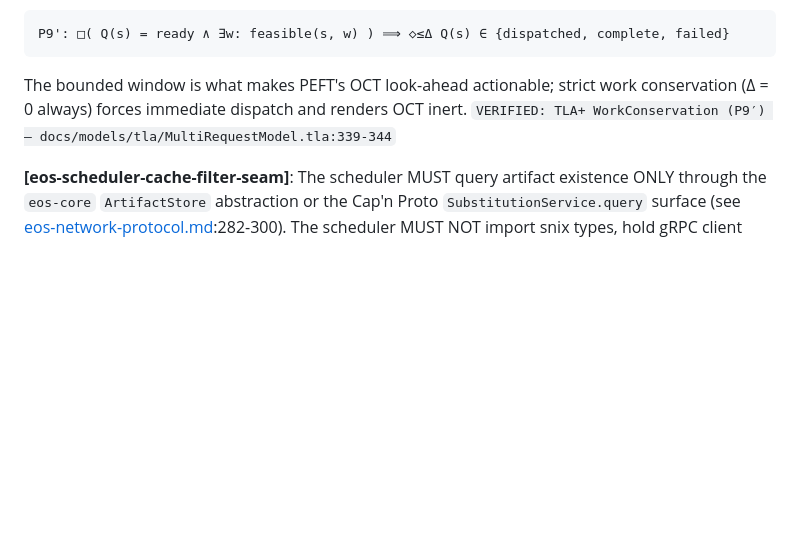
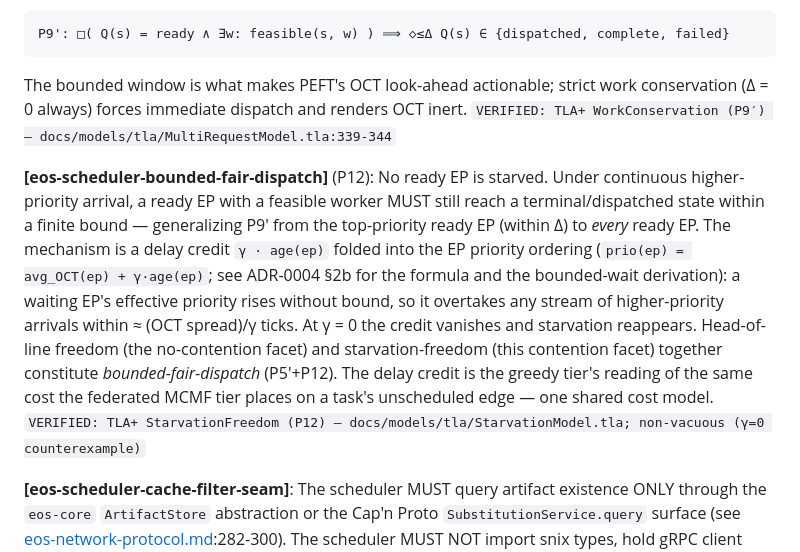
Before and after one commit to axiosoph/axios, a Markdown page: docs/specs/eos-scheduler.md, the part around the change. Rendered like a GitHub page; blank space fills up the shorter version.

```diff
--- a/docs/specs/eos-scheduler.md
+++ b/docs/specs/eos-scheduler.md
@@ -188,6 +188,9 @@ P9': □( Q(s) = ready ∧ ∃w: feasible(s, w) ) ⟹ ◇≤Δ Q(s) ∈ {dispatc
 The bounded window is what makes PEFT's OCT look-ahead actionable; strict work conservation (Δ = 0 always) forces immediate dispatch and renders OCT inert.
 `VERIFIED: TLA+ WorkConservation (P9′) — docs/models/tla/MultiRequestModel.tla:339-344`
 
+**[eos-scheduler-bounded-fair-dispatch]** (P12): No ready EP is starved. Under continuous higher-priority arrival, a ready EP with a feasible worker MUST still reach a terminal/dispatched state within a finite bound — generalizing P9′ from the top-priority ready EP (within Δ) to *every* ready EP. The mechanism is a delay credit `γ · age(ep)` folded into the EP priority ordering (`prio(ep) = avg_OCT(ep) + γ·age(ep)`; see ADR-0004 §2b for the formula and the bounded-wait derivation): a waiting EP's effective priority rises without bound, so it overtakes any stream of higher-priority arrivals within ≈ (OCT spread)/γ ticks. At γ = 0 the credit vanishes and starvation reappears. Head-of-line freedom (the no-contention facet) and starvation-freedom (this contention facet) together constitute *bounded-fair-dispatch* (P5′+P12). The delay credit is the greedy tier's reading of the same cost the federated MCMF tier places on a task's unscheduled edge — one shared cost model.
+`VERIFIED: TLA+ StarvationFreedom (P12) — docs/models/tla/StarvationModel.tla; non-vacuous (γ=0 counterexample)`
+
 **[eos-scheduler-cache-filter-seam]**: The scheduler MUST query artifact existence ONLY through the `eos-core` `ArtifactStore` abstraction or the Cap'n Proto `SubstitutionService.query` surface (see [eos-network-protocol.md](eos-network-protocol.md):282-300). The scheduler MUST NOT import snix types, hold gRPC client code, or call `PathInfoService` directly. The `SubstitutionService` shim (deployable inside a worker or standalone) absorbs per-digest fan-out to the underlying store internally, presenting the scheduler with a single logical existence query per batch. This preserves `[eos-scheduler-state-isolation]` even when artifact existence checks are required.
 `VERIFIED: unverified`
 
```
Also changed, not shown: docs/adr/0004-learning-augmented-scheduling.md (+4 -2 lines).
